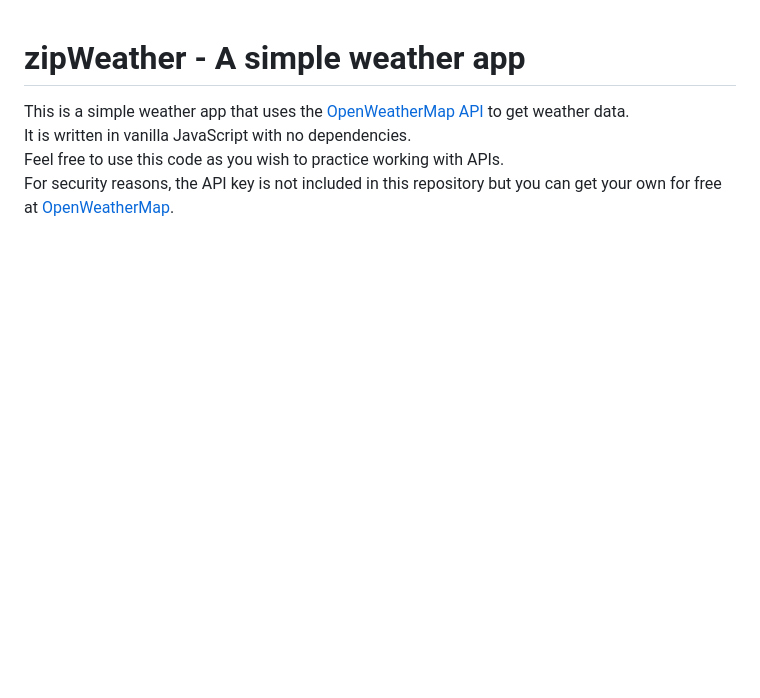
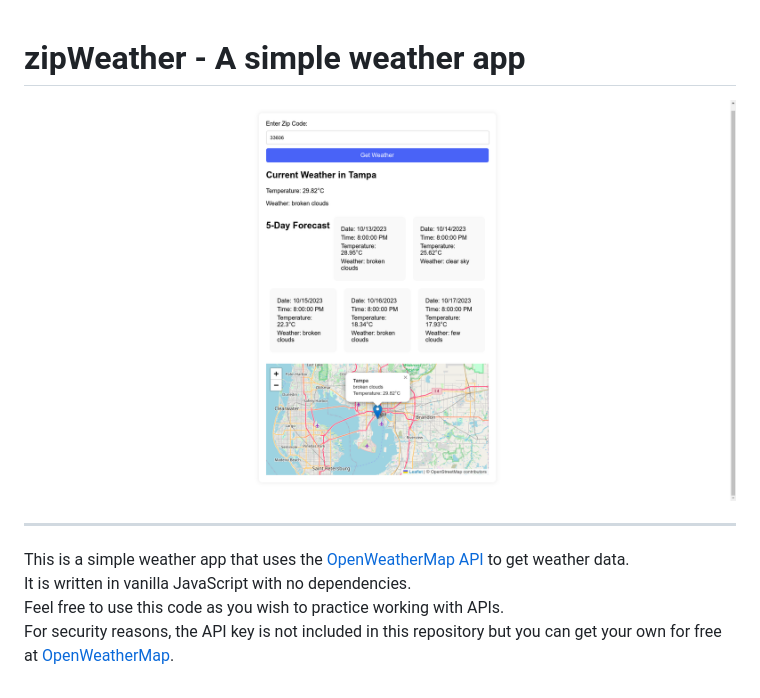
Before and after one commit to DrakeAFK/zipWeather, a Markdown page: README.md, the part around the change. Drawn GitHub-style; pictures changed too: zipWeather.png (added); blank space fills up the shorter version.

Commit message:
add screenshot

```diff
--- a/README.md
+++ b/README.md
@@ -1,4 +1,8 @@
 # zipWeather - A simple weather app
+
+![zipWeather Screenshot](./zipWeather.png)
+
+---
 
 This is a simple weather app that uses the [OpenWeatherMap API](https://openweathermap.org/api) to get weather data.
 It is written in vanilla JavaScript with no dependencies.
```
